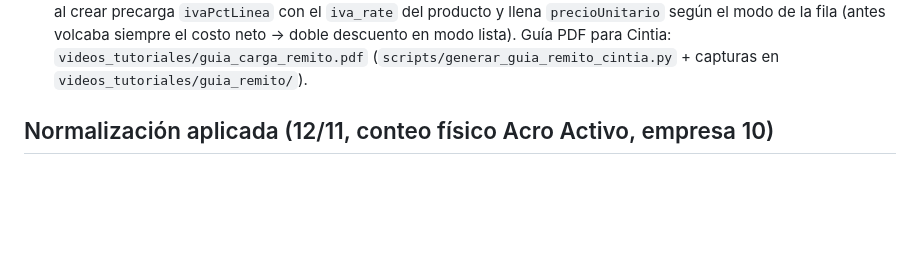
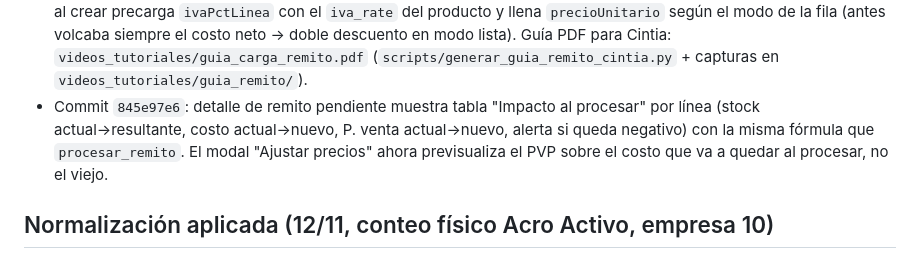
Before and after one commit to galeanolukas/SitioMTCRM, a Markdown page: AGENTS.md, the part around the change. Rendered like a GitHub page; blank space fills up the shorter version.

Commit message:
docs: registra proyeccion de impacto en detalle de remito
Generated with [Devin](https://devin.ai)

Co-Authored-By: Devin <158243242+devin-ai-integration[bot]@users.noreply.github.com>

```diff
--- a/AGENTS.md
+++ b/AGENTS.md
@@ -97,6 +97,11 @@ responde 302→login).
   `videos_tutoriales/guia_carga_remito.pdf`
   (`scripts/generar_guia_remito_cintia.py` + capturas en
   `videos_tutoriales/guia_remito/`).
+- Commit `845e97e6`: detalle de remito pendiente muestra tabla "Impacto
+  al procesar" por línea (stock actual→resultante, costo actual→nuevo,
+  P. venta actual→nuevo, alerta si queda negativo) con la misma fórmula
+  que `procesar_remito`. El modal "Ajustar precios" ahora previsualiza
+  el PVP sobre el costo que va a quedar al procesar, no el viejo.
 
 ## Normalización aplicada (12/11, conteo físico Acro Activo, empresa 10)
 
```
